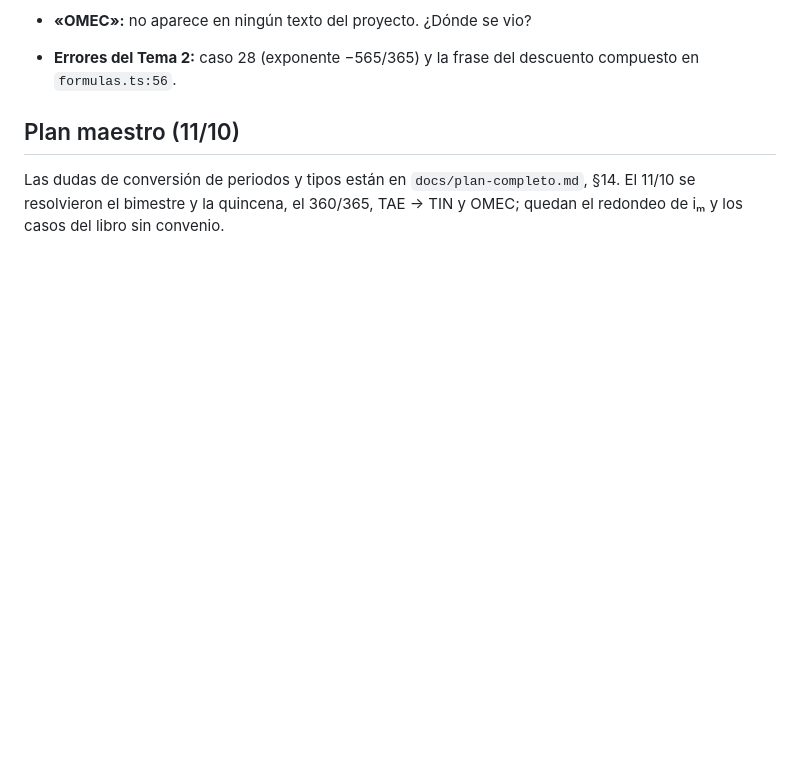
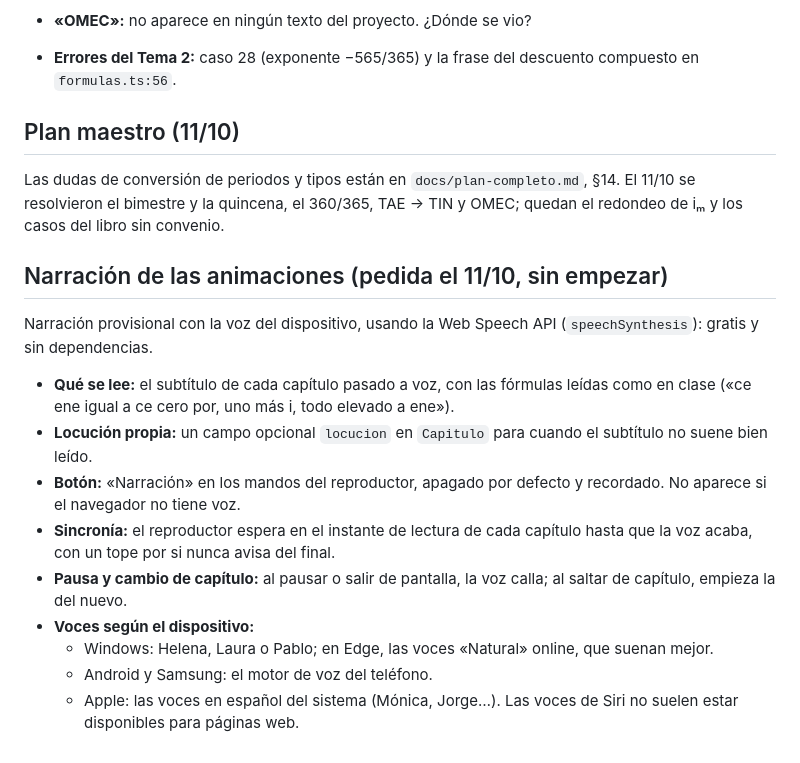
Before and after one commit to aguinaldo00/FINANCIALACADEMY, a Markdown page: docs/decisiones-pendientes.md, the part around the change. Drawn GitHub-style; blank space fills up the shorter version.

Commit message:
Docs: diseño de la narración provisional de las animaciones
Co-Authored-By: Claude Opus 5.5 <noreply@anthropic.com>
Claude-Session: https://claude.ai/code/session_016FQzrxfpwgJt8uUCkpdypj

```diff
--- a/docs/decisiones-pendientes.md
+++ b/docs/decisiones-pendientes.md
@@ -134,3 +134,15 @@ Detalle en `docs/infografias-tema1.md` y `docs/auditoria-tema2.md`.
 
 ## Plan maestro (11/10)
 Las dudas de conversión de periodos y tipos están en `docs/plan-completo.md`, §14. El 11/10 se resolvieron el bimestre y la quincena, el 360/365, TAE → TIN y OMEC; quedan el redondeo de iₘ y los casos del libro sin convenio.
+
+## Narración de las animaciones (pedida el 11/10, sin empezar)
+Narración provisional con la voz del dispositivo, usando la Web Speech API (`speechSynthesis`): gratis y sin dependencias.
+- **Qué se lee:** el subtítulo de cada capítulo pasado a voz, con las fórmulas leídas como en clase («ce ene igual a ce cero por, uno más i, todo elevado a ene»).
+- **Locución propia:** un campo opcional `locucion` en `Capitulo` para cuando el subtítulo no suene bien leído.
+- **Botón:** «Narración» en los mandos del reproductor, apagado por defecto y recordado. No aparece si el navegador no tiene voz.
+- **Sincronía:** el reproductor espera en el instante de lectura de cada capítulo hasta que la voz acaba, con un tope por si nunca avisa del final.
+- **Pausa y cambio de capítulo:** al pausar o salir de pantalla, la voz calla; al saltar de capítulo, empieza la del nuevo.
+- **Voces según el dispositivo:**
+  - Windows: Helena, Laura o Pablo; en Edge, las voces «Natural» online, que suenan mejor.
+  - Android y Samsung: el motor de voz del teléfono.
+  - Apple: las voces en español del sistema (Mónica, Jorge…). Las voces de Siri no suelen estar disponibles para páginas web.
```
